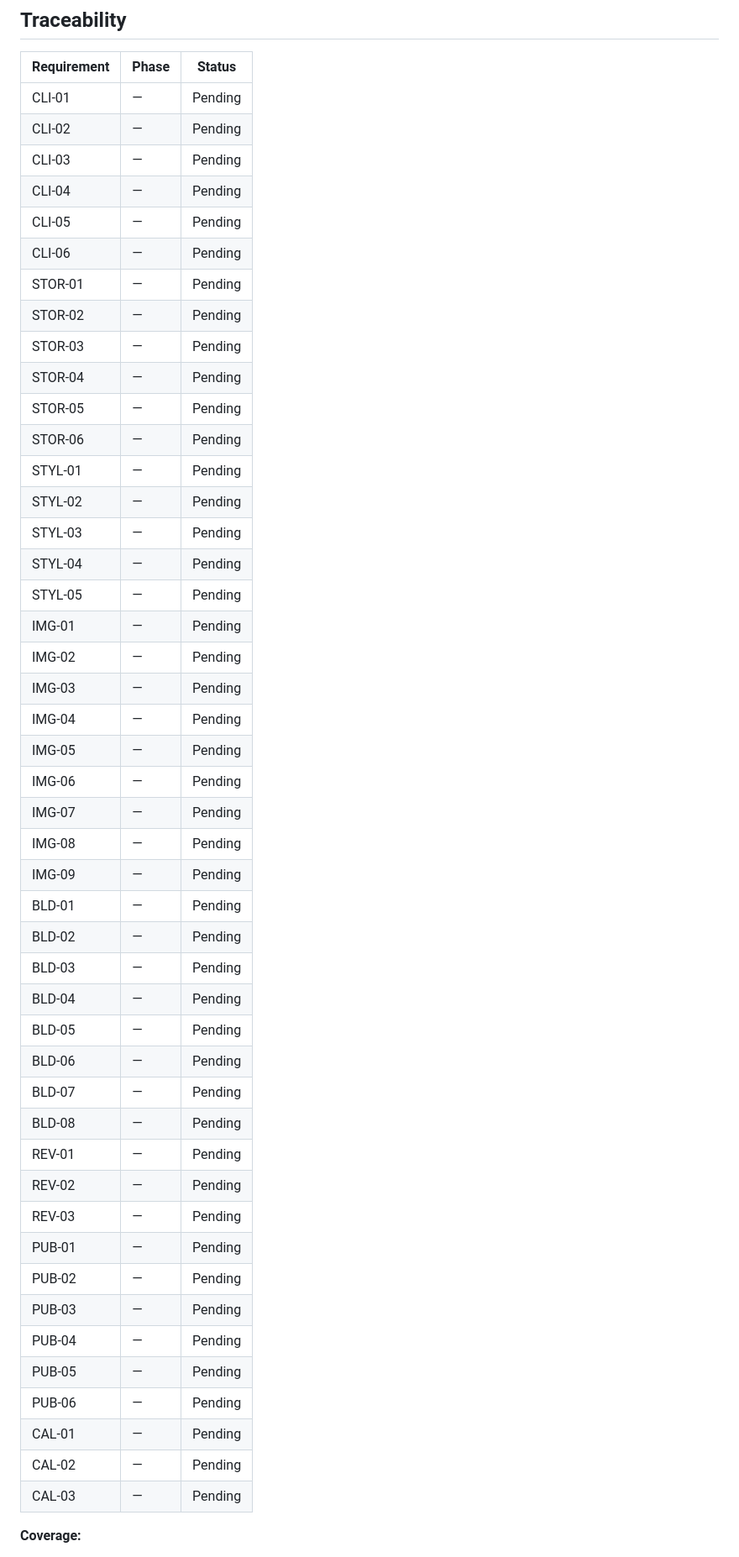
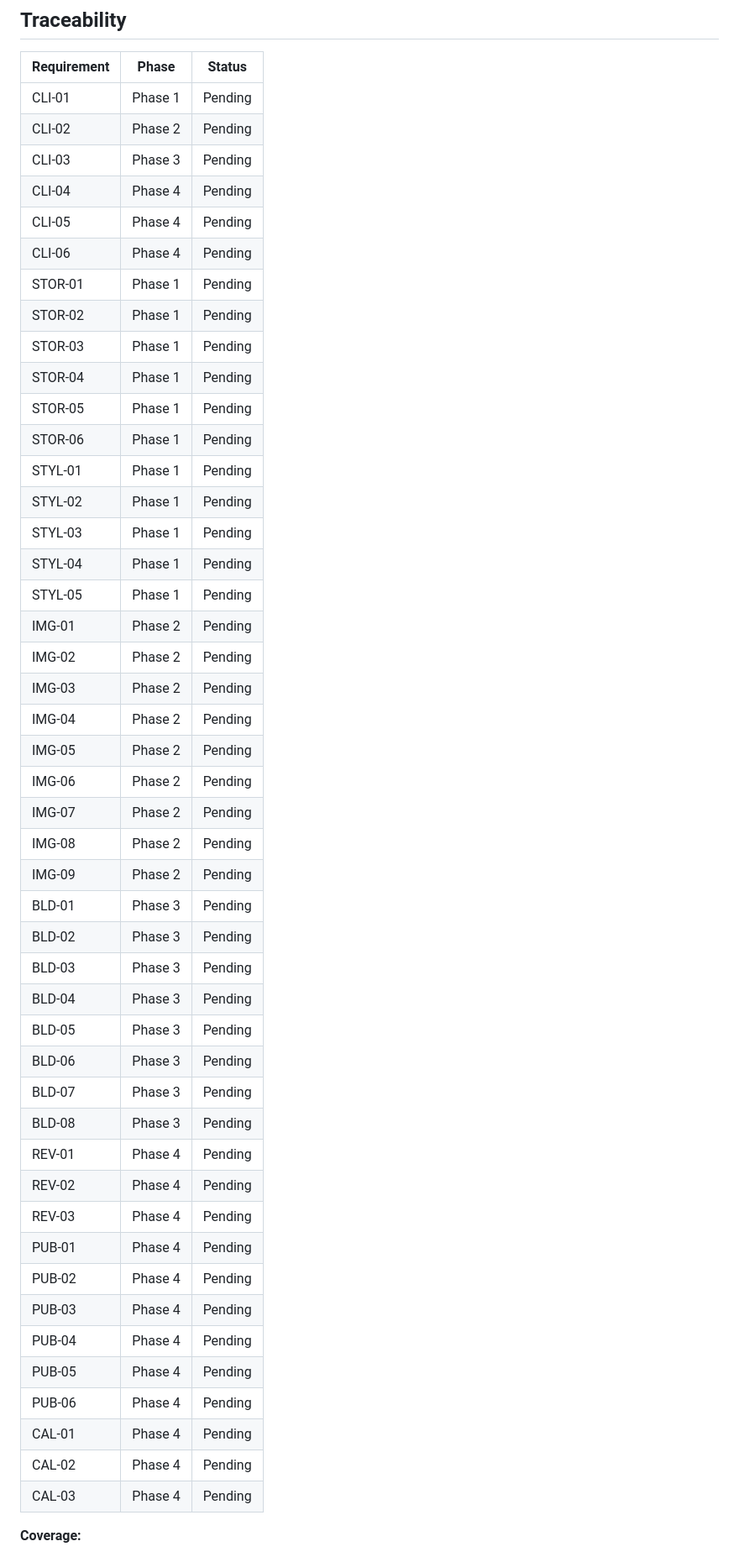
Before and after one commit to jefrya123/k-kids-books, a Markdown page: .planning/REQUIREMENTS.md, the part around one of its changes. Shown at 84% size. Drawn GitHub-style.

Commit message:
docs: create roadmap (4 phases)

```diff
--- a/.planning/REQUIREMENTS.md
+++ b/.planning/REQUIREMENTS.md
@@ -107,52 +107,52 @@
 
 | Requirement | Phase | Status |
 |-------------|-------|--------|
-| CLI-01 | — | Pending |
-| CLI-02 | — | Pending |
-| CLI-03 | — | Pending |
-| CLI-04 | — | Pending |
-| CLI-05 | — | Pending |
-| CLI-06 | — | Pending |
-| STOR-01 | — | Pending |
-| STOR-02 | — | Pending |
-| STOR-03 | — | Pending |
-| STOR-04 | — | Pending |
-| STOR-05 | — | Pending |
-| STOR-06 | — | Pending |
-| STYL-01 | — | Pending |
-| STYL-02 | — | Pending |
-| STYL-03 | — | Pending |
-| STYL-04 | — | Pending |
-| STYL-05 | — | Pending |
-| IMG-01 | — | Pending |
-| IMG-02 | — | Pending |
-| IMG-03 | — | Pending |
-| IMG-04 | — | Pending |
-| IMG-05 | — | Pending |
-| IMG-06 | — | Pending |
-| IMG-07 | — | Pending |
-| IMG-08 | — | Pending |
-| IMG-09 | — | Pending |
-| BLD-01 | — | Pending |
-| BLD-02 | — | Pending |
-| BLD-03 | — | Pending |
-| BLD-04 | — | Pending |
-| BLD-05 | — | Pending |
-| BLD-06 | — | Pending |
-| BLD-07 | — | Pending |
-| BLD-08 | — | Pending |
-| REV-01 | — | Pending |
-| REV-02 | — | Pending |
-| REV-03 | — | Pending |
-| PUB-01 | — | Pending |
-| PUB-02 | — | Pending |
-| PUB-03 | — | Pending |
-| PUB-04 | — | Pending |
-| PUB-05 | — | Pending |
-| PUB-06 | — | Pending |
-| CAL-01 | — | Pending |
-| CAL-02 | — | Pending |
-| CAL-03 | — | Pending |
+| CLI-01 | Phase 1 | Pending |
+| CLI-02 | Phase 2 | Pending |
+| CLI-03 | Phase 3 | Pending |
+| CLI-04 | Phase 4 | Pending |
+| CLI-05 | Phase 4 | Pending |
+| CLI-06 | Phase 4 | Pending |
+| STOR-01 | Phase 1 | Pending |
+| STOR-02 | Phase 1 | Pending |
+| STOR-03 | Phase 1 | Pending |
+| STOR-04 | Phase 1 | Pending |
+| STOR-05 | Phase 1 | Pending |
+| STOR-06 | Phase 1 | Pending |
+| STYL-01 | Phase 1 | Pending |
+| STYL-02 | Phase 1 | Pending |
+| STYL-03 | Phase 1 | Pending |
+| STYL-04 | Phase 1 | Pending |
+| STYL-05 | Phase 1 | Pending |
+| IMG-01 | Phase 2 | Pending |
+| IMG-02 | Phase 2 | Pending |
+| IMG-03 | Phase 2 | Pending |
+| IMG-04 | Phase 2 | Pending |
+| IMG-05 | Phase 2 | Pending |
+| IMG-06 | Phase 2 | Pending |
+| IMG-07 | Phase 2 | Pending |
+| IMG-08 | Phase 2 | Pending |
+| IMG-09 | Phase 2 | Pending |
+| BLD-01 | Phase 3 | Pending |
+| BLD-02 | Phase 3 | Pending |
+| BLD-03 | Phase 3 | Pending |
+| BLD-04 | Phase 3 | Pending |
+| BLD-05 | Phase 3 | Pending |
+| BLD-06 | Phase 3 | Pending |
+| BLD-07 | Phase 3 | Pending |
+| BLD-08 | Phase 3 | Pending |
+| REV-01 | Phase 4 | Pending |
+| REV-02 | Phase 4 | Pending |
+| REV-03 | Phase 4 | Pending |
+| PUB-01 | Phase 4 | Pending |
+| PUB-02 | Phase 4 | Pending |
+| PUB-03 | Phase 4 | Pending |
+| PUB-04 | Phase 4 | Pending |
+| PUB-05 | Phase 4 | Pending |
+| PUB-06 | Phase 4 | Pending |
+| CAL-01 | Phase 4 | Pending |
+| CAL-02 | Phase 4 | Pending |
+| CAL-03 | Phase 4 | Pending |
 
 **Coverage:**
 - v1 requirements: 45 total
```
Also changed, not shown: other parts of .planning/REQUIREMENTS.md (+3 -3 lines), .planning/ROADMAP.md (added, +92 -0 lines), .planning/STATE.md (added, +63 -0 lines).
